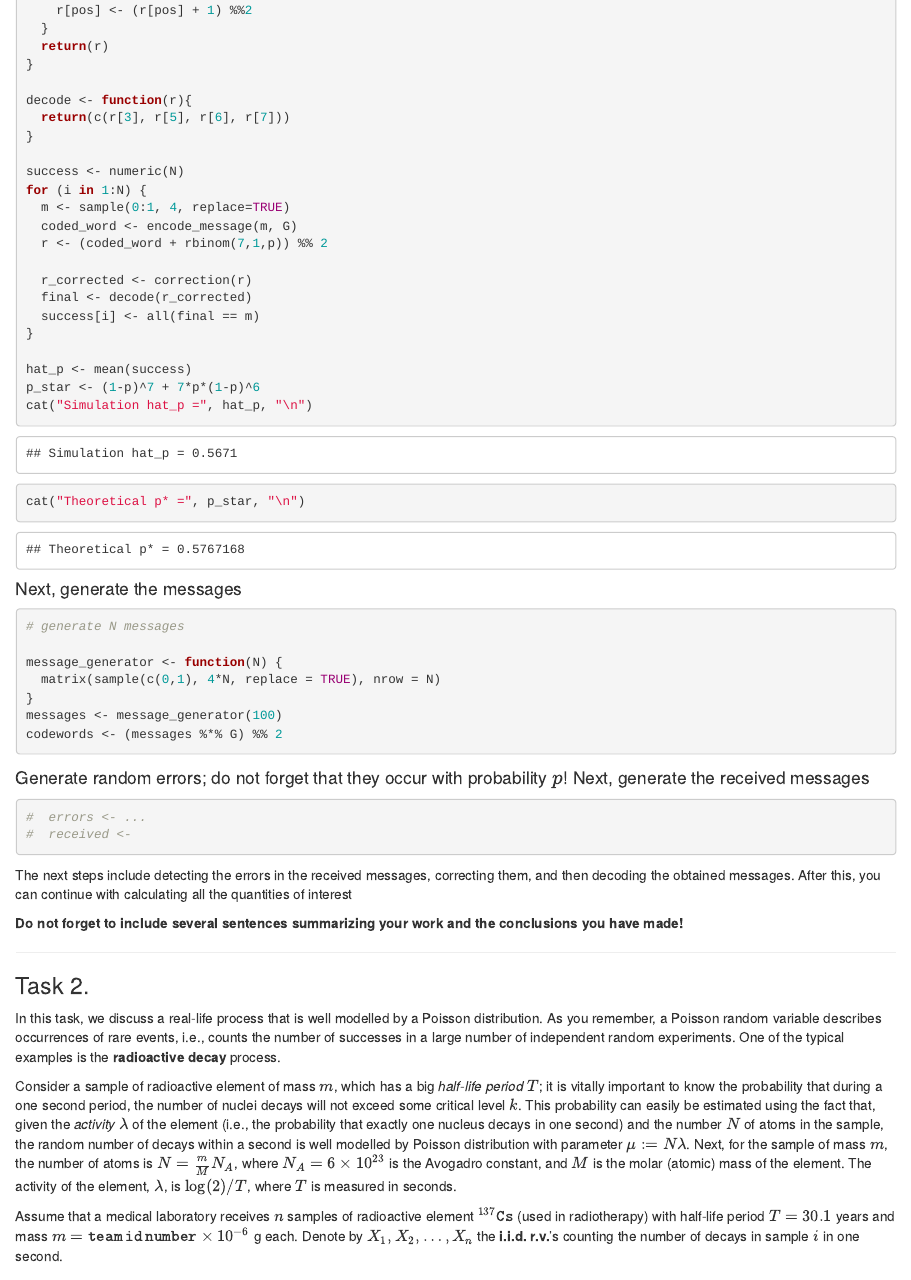
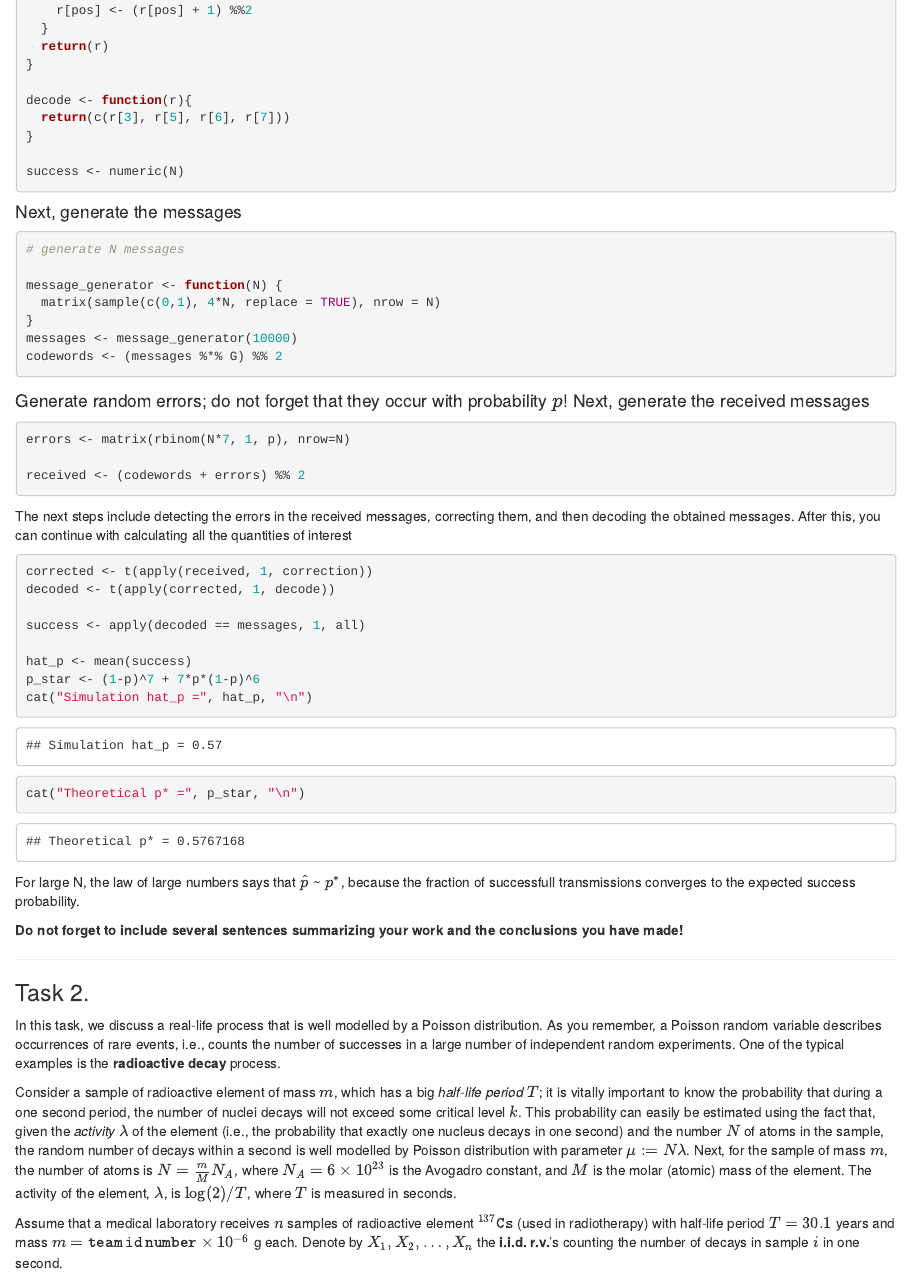
Before and after one commit to mohinska/ps_lab2_rv_limit_theorem, an R Markdown document (Lab2-2024-Ohinska-Shopska-Lukashenko.Rmd): the page in a window 1100 px wide, from 2560 px down. Rendered offline with R 4.5, knitr and Pandoc, with nearby package versions.

Commit message:
added several methods

````diff
--- a/Lab2-2024-Ohinska-Shopska-Lukashenko.Rmd
+++ b/Lab2-2024-Ohinska-Shopska-Lukashenko.Rmd
@@ -107,20 +107,6 @@ decode <- function(r){
 }
 
 success <- numeric(N)
-for (i in 1:N) {
-  m <- sample(0:1, 4, replace=TRUE)
-  coded_word <- encode_message(m, G)
-  r <- (coded_word + rbinom(7,1,p)) %% 2
-
-  r_corrected <- correction(r)
-  final <- decode(r_corrected)
-  success[i] <- all(final == m)
-}
-
-hat_p <- mean(success)
-p_star <- (1-p)^7 + 7*p*(1-p)^6
-cat("Simulation hat_p =", hat_p, "\n")
-cat("Theoretical p* =", p_star, "\n")
 ```
 
 #### Next, generate the messages
@@ -131,18 +117,33 @@ cat("Theoretical p* =", p_star, "\n")
 message_generator <- function(N) {
   matrix(sample(c(0,1), 4*N, replace = TRUE), nrow = N)
 }
-messages <- message_generator(100)
+messages <- message_generator(10000)
 codewords <- (messages %*% G) %% 2
 ```
 
 #### Generate random errors; do not forget that they occur with probability $p$! Next, generate the received messages
 
 ```{r}
-#  errors <- ...
-#  received <-
+errors <- matrix(rbinom(N*7, 1, p), nrow=N)
+
+received <- (codewords + errors) %% 2
 ```
 
 The next steps include detecting the errors in the received messages, correcting them, and then decoding the obtained messages. After this, you can continue with calculating all the quantities of interest
+```{r}
+corrected <- t(apply(received, 1, correction))
+decoded <- t(apply(corrected, 1, decode))
+
+success <- apply(decoded == messages, 1, all)
+
+hat_p <- mean(success)
+p_star <- (1-p)^7 + 7*p*(1-p)^6
+cat("Simulation hat_p =", hat_p, "\n")
+cat("Theoretical p* =", p_star, "\n")
+
+```
+
+For large N, the law of large numbers says that  $\hat p$ ~ $p^*$, because the fraction of successfull transmissions converges to the expected success probability.
 
 **Do not forget to include several sentences summarizing your work and the conclusions you have made!**
 
````
